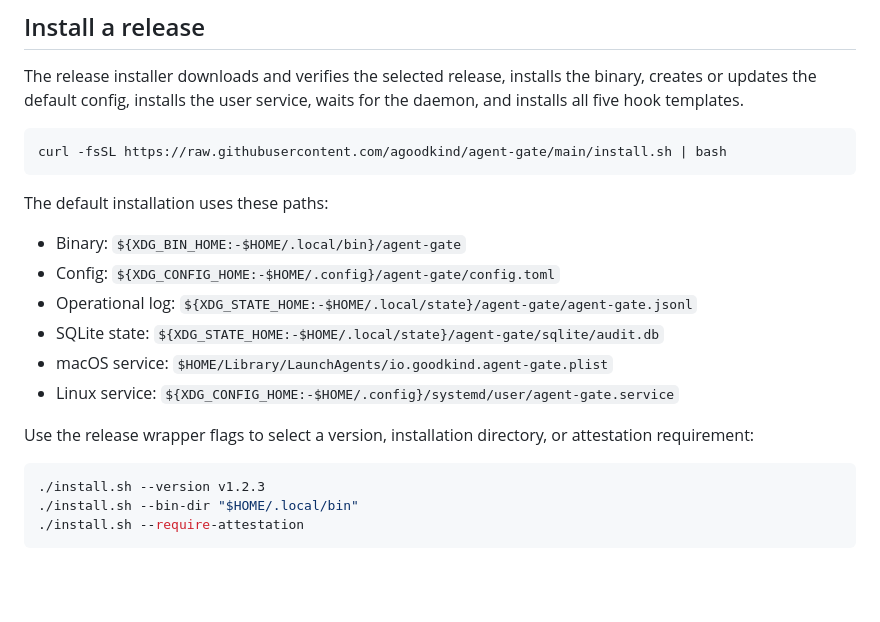
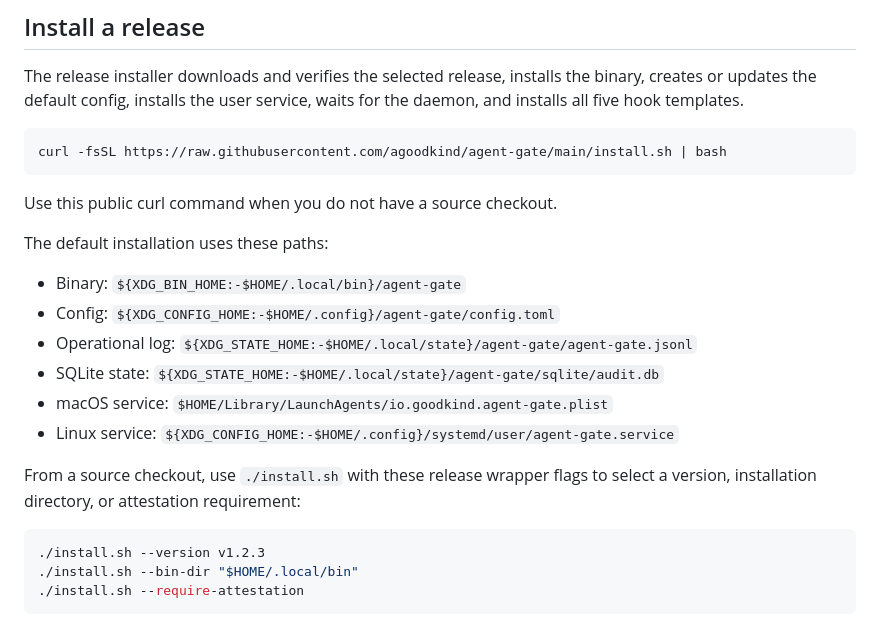
Before and after one commit to agoodkind/agent-gate, a Markdown page: README.md, the part around the change. Rendered like a GitHub page; blank space fills up the shorter version.

Commit message:
Clarify release installer checkout context
Co-authored-by: Codex <noreply@openai.com>

````diff
--- a/README.md
+++ b/README.md
@@ -19,6 +19,8 @@ for the daemon, and installs all five hook templates.
 curl -fsSL https://raw.githubusercontent.com/agoodkind/agent-gate/main/install.sh | bash
 ```
 
+Use this public curl command when you do not have a source checkout.
+
 The default installation uses these paths:
 
 - Binary: `${XDG_BIN_HOME:-$HOME/.local/bin}/agent-gate`
@@ -28,8 +30,8 @@ The default installation uses these paths:
 - macOS service: `$HOME/Library/LaunchAgents/io.goodkind.agent-gate.plist`
 - Linux service: `${XDG_CONFIG_HOME:-$HOME/.config}/systemd/user/agent-gate.service`
 
-Use the release wrapper flags to select a version, installation directory, or
-attestation requirement:
+From a source checkout, use `./install.sh` with these release wrapper flags to
+select a version, installation directory, or attestation requirement:
 
 ```sh
 ./install.sh --version v1.2.3
````
Also changed, not shown: .superpowers/sdd/task-4-context-fix-report.md (added, +41 -0 lines).
